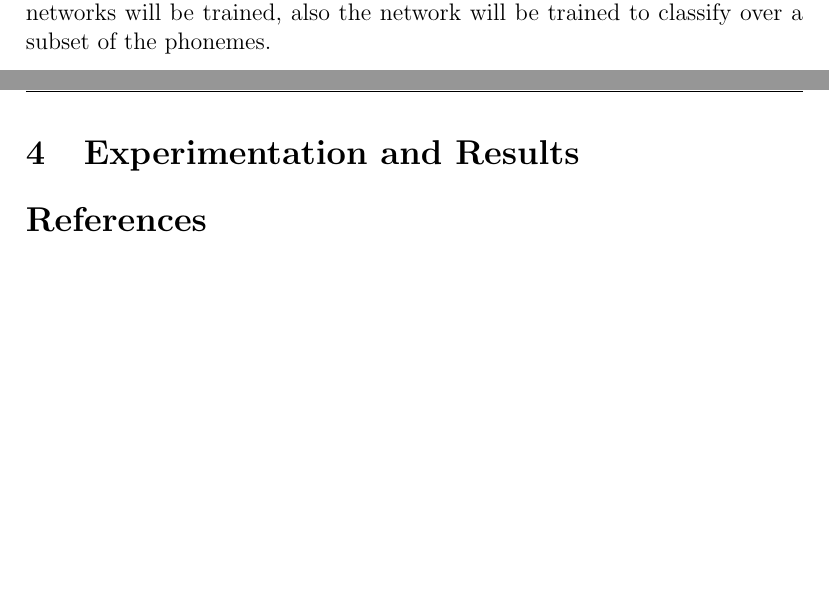
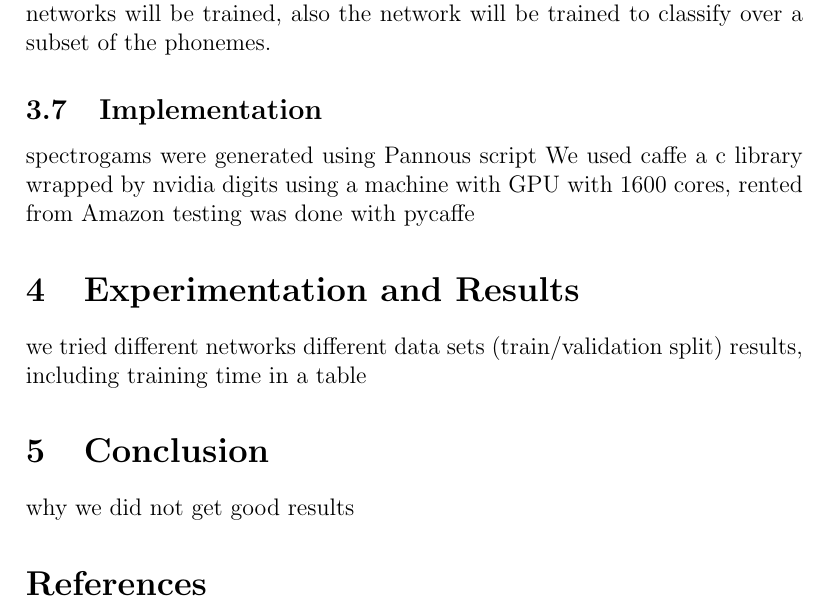
Before and after one commit to omarelshenawy/SpeechRecognitionCourse, a LaTeX paper (report/report.tex, which reads report/implementation.tex): two parts of pages 4 and 5 of 5 before the commit and part of page 5 of 6 after it, the two joined at a grey line, cut so that both start at the same text, the shorter picture padded with empty space. Compiled offline with pdfLaTeX.

Commit message:
layout updates

```diff
--- /dev/null
+++ b/report/implementation.tex
@@ -0,0 +1,5 @@
+spectrogams were generated using Pannous script
+We used caffe a c library
+wrapped by nvidia digits
+using a machine with GPU with 1600 cores, rented from Amazon
+testing was done with pycaffe
--- a/report/report.tex
+++ b/report/report.tex
@@ -56,7 +56,17 @@ There has been attempts to use both DNNs and CNNs in speech recognition, however
 \input{method.tex}
 
+\subsection{Implementation}
+\label{sec:impl}
+\input{implementation.tex}
+
+
 \section{Experimentation and Results}
-
+we tried different networks
+different data sets (train/validation split)
+results, including training time
+in a table
+\section{Conclusion}
+why we did not get good results
 
 \bibliographystyle{acm}
 \bibliography{library}
```
Also changed, not shown: report/method.tex (+7 -2 lines), report/report.tex (2 more changed lines).
